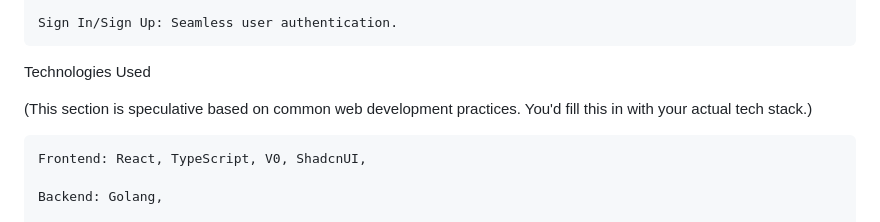
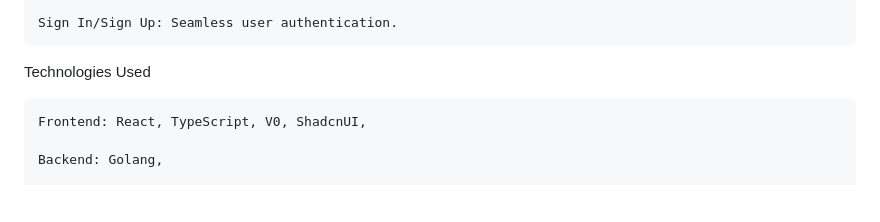
Before and after one commit to Kasunay/go-react-event-manager-webApp, a Markdown page: README.md, the part around the change. Drawn GitHub-style; blank space fills up the shorter version.

```diff
--- a/README.md
+++ b/README.md
@@ -70,7 +70,6 @@ The platform features a clean and intuitive header with quick access to:
 
 Technologies Used
 
-(This section is speculative based on common web development practices. You'd fill this in with your actual tech stack.)
 
     Frontend: React, TypeScript, V0, ShadcnUI,
 
```
